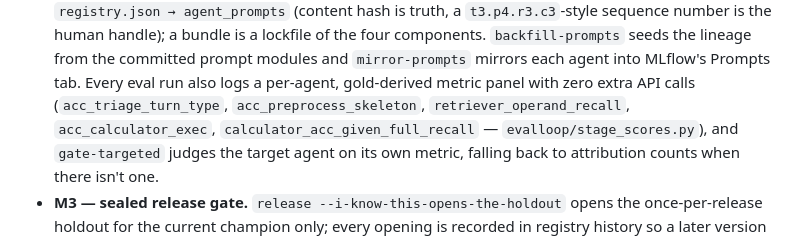
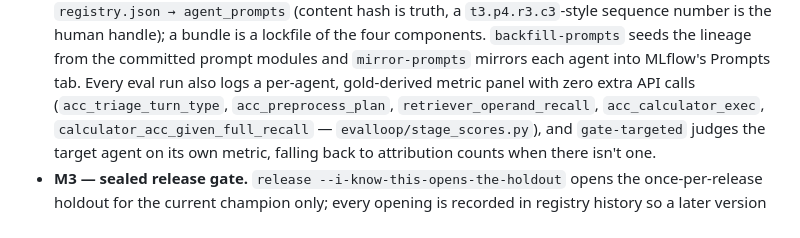
Before and after one commit to nmp-dsci/ConvFinQA-agent, a Markdown page: README.md, the part around the change. Rendered like a GitHub page.

Commit message:
no-mistakes(document): doc: sync README panel-metrics list to acc_preprocess_plan

```diff
--- a/README.md
+++ b/README.md
@@ -201,7 +201,7 @@ train/test/holdout) rather than the full 770-question corpus:
   the committed prompt modules and `mirror-prompts` mirrors each agent into
   MLflow's Prompts tab. Every eval run also logs a per-agent, gold-derived
   metric panel with zero extra API calls (`acc_triage_turn_type`,
-  `acc_preprocess_skeleton`, `retriever_operand_recall`, `acc_calculator_exec`,
+  `acc_preprocess_plan`, `retriever_operand_recall`, `acc_calculator_exec`,
   `calculator_acc_given_full_recall` — `evalloop/stage_scores.py`), and
   `gate-targeted` judges the target agent on its own metric, falling back to
   attribution counts when there isn't one.
```
